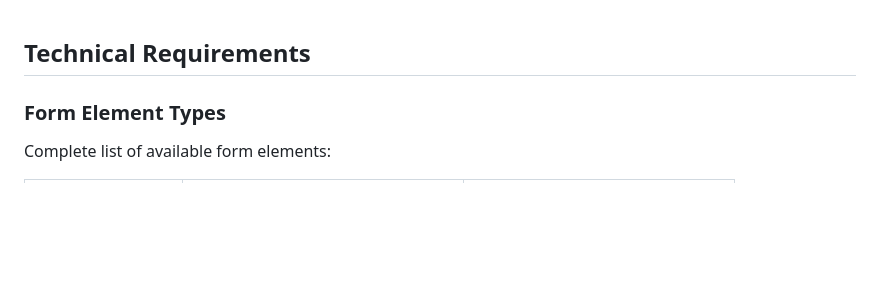
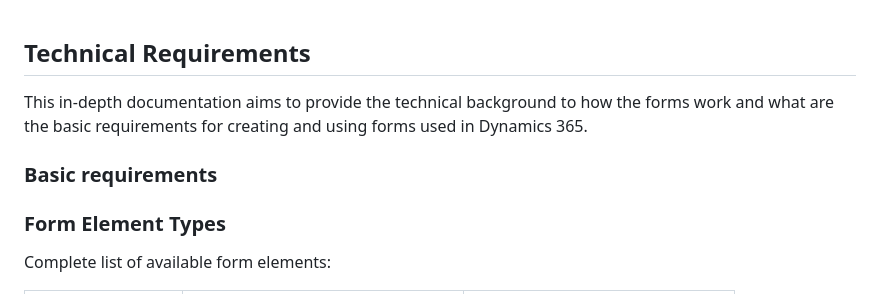
Before and after one commit to pattens-tech/dynamics-365-form-templates, a Markdown page: documentation.md, the part around the change. Drawn GitHub-style; blank space fills up the shorter version.

```diff
--- a/documentation.md
+++ b/documentation.md
@@ -1,4 +1,9 @@
 ## Technical Requirements
+
+This in-depth documentation aims to provide the technical background to how the forms work and what are the basic requirements for creating and using forms used in Dynamics 365.
+
+### Basic requirements
+
 
 
 ### Form Element Types
```
